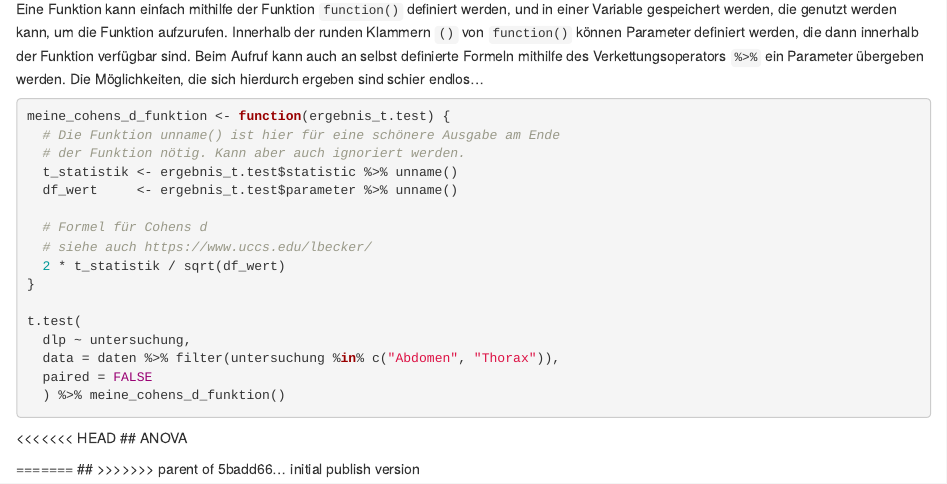
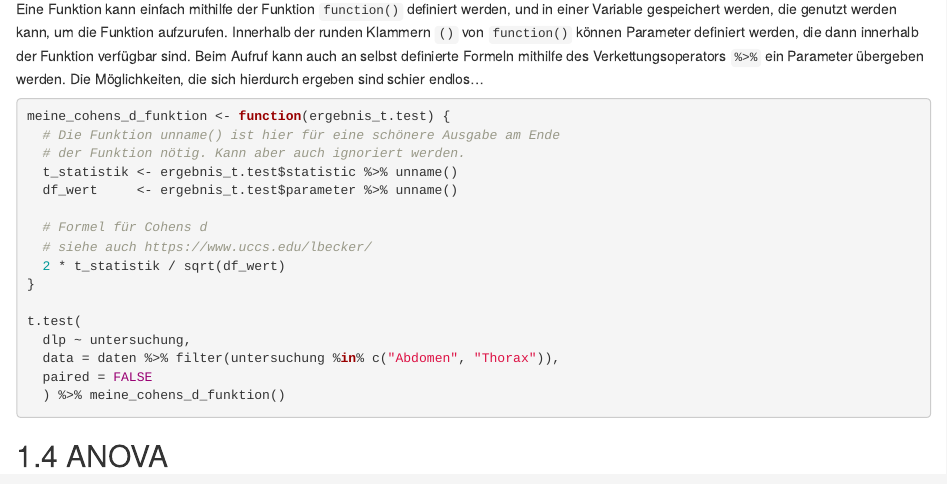
Before and after one commit to DRGagit/go-for-it, an R Markdown document (04-test_r.Rmd): the page in a window 1100 px wide, from 3350 px down. Rendered offline with R 4.5, knitr and Pandoc, with nearby package versions; the code chunks are not run, so their results and figures are left out; drawn as R Markdown's standard HTML page in place of the format the file asks for.

Commit message:
solve conflict

````diff
--- a/04-test_r.Rmd
+++ b/04-test_r.Rmd
@@ -138,10 +138,4 @@ t.test(
   ) %>% meine_cohens_d_funktion()
 ```
 
-<<<<<<< HEAD
 ## ANOVA
-
-
-=======
-##
->>>>>>> parent of 5badd66... initial publish version
````
